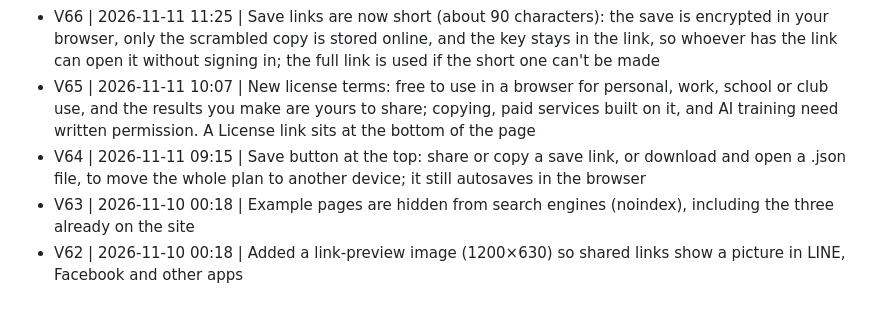
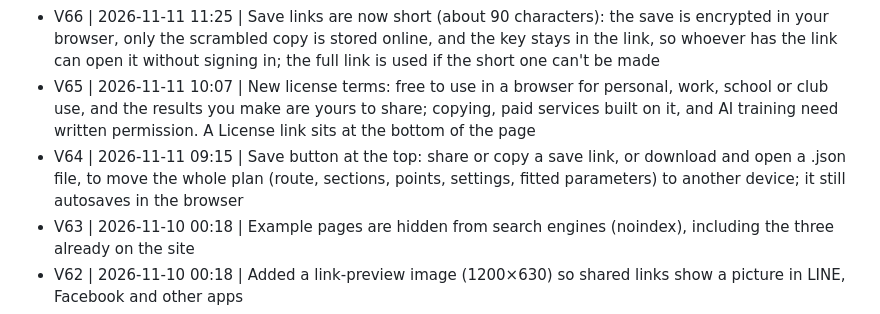
Before and after one commit to shainyhsu/class-hiking-calculator, a Markdown page: CHANGELOG.md, the part around the change. GitHub-like rendering.

Commit message:
CHANGELOG: V64 text matches README

```diff
--- a/CHANGELOG.md
+++ b/CHANGELOG.md
@@ -6,7 +6,7 @@ Newest first. Each update of the page is one version. Times are Taiwan time (UTC
 - V67 | 2026-11-11 11:45 | Pasting a save link into a tab that already has the page open now loads it too (before, only a fresh open did)
 - V66 | 2026-11-11 11:25 | Save links are now short (about 90 characters): the save is encrypted in your browser, only the scrambled copy is stored online, and the key stays in the link, so whoever has the link can open it without signing in; the full link is used if the short one can't be made
 - V65 | 2026-11-11 10:07 | New license terms: free to use in a browser for personal, work, school or club use, and the results you make are yours to share; copying, paid services built on it, and AI training need written permission. A License link sits at the bottom of the page
-- V64 | 2026-11-11 09:15 | Save button at the top: share or copy a save link, or download and open a .json file, to move the whole plan to another device; it still autosaves in the browser
+- V64 | 2026-11-11 09:15 | Save button at the top: share or copy a save link, or download and open a .json file, to move the whole plan (route, sections, points, settings, fitted parameters) to another device; it still autosaves in the browser
 - V63 | 2026-11-10 00:18 | Example pages are hidden from search engines (noindex), including the three already on the site
 - V62 | 2026-11-10 00:18 | Added a link-preview image (1200×630) so shared links show a picture in LINE, Facebook and other apps
 - V61 | 2026-11-09 11:24 | On wide screens the summary and share cards move to the left column (route file, summary, settings, share)
```
